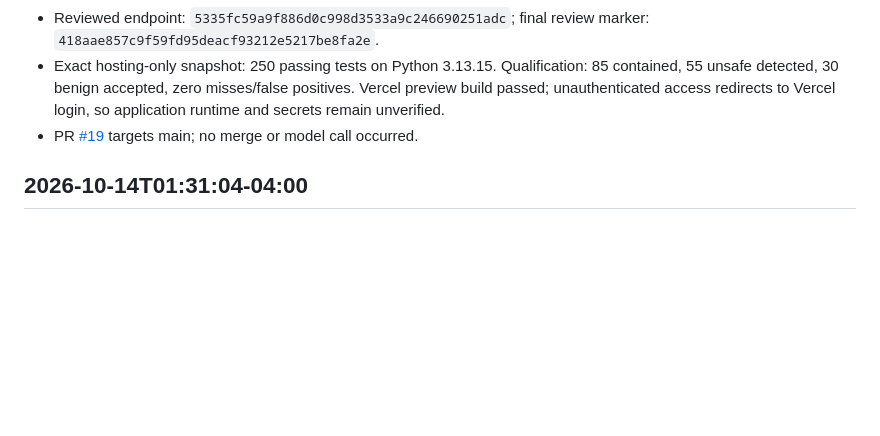
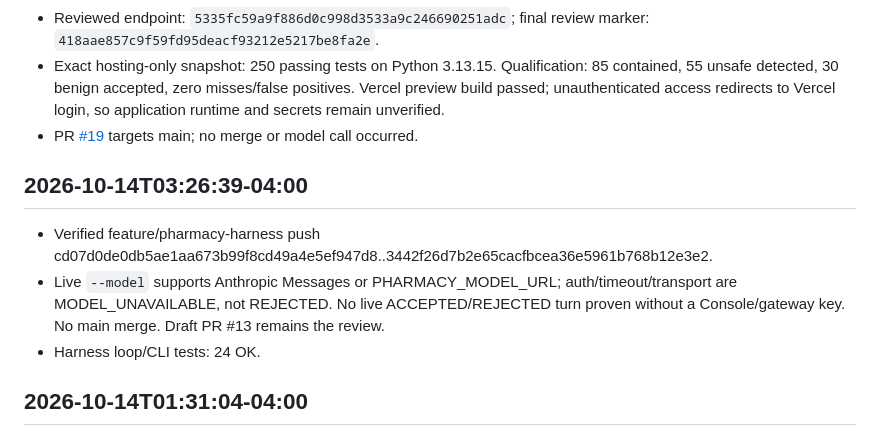
Before and after one commit to emmanuelID-cmd/Pharmacy-AGENT, a Markdown page: TEAM-REFERENCE.md, the part around the change. Rendered like a GitHub page; blank space fills up the shorter version.

Commit message:
docs(team): record MODEL_UNAVAILABLE harness push
What changed:

- Record the verified 2026-10-14T03:26:39-04:00 feature/pharmacy-harness push.

Why:

- TEAM-REFERENCE must log confirmed push ranges after publication.

Collaboration:

- Kerrian Gordon owns Harness.

Boundaries:

- No main merge.

Validation:

- Remote range cd07d0d..3442f26.

Co-authored-by: Cursor <cursoragent@cursor.com>

```diff
--- a/TEAM-REFERENCE.md
+++ b/TEAM-REFERENCE.md
@@ -126,6 +126,12 @@ New read_store_inventory_database returns 20 rows through the real session poole
 - Reviewed endpoint: `5335fc59a9f886d0c998d3533a9c246690251adc`; final review marker: `418aae857c9f59fd95deacf93212e5217be8fa2e`.
 - Exact hosting-only snapshot: 250 passing tests on Python 3.13.15. Qualification: 85 contained, 55 unsafe detected, 30 benign accepted, zero misses/false positives. Vercel preview build passed; unauthenticated access redirects to Vercel login, so application runtime and secrets remain unverified.
 - PR [#19](https://github.com/emmanuelID-cmd/Pharmacy-AGENT/pull/19) targets main; no merge or model call occurred.
+
+## 2026-10-14T03:26:39-04:00
+
+- Verified feature/pharmacy-harness push cd07d0de0db5ae1aa673b99f8cd49a4e5ef947d8..3442f26d7b2e65cacfbcea36e5961b768b12e3e2.
+- Live `--model` supports Anthropic Messages or PHARMACY_MODEL_URL; auth/timeout/transport are MODEL_UNAVAILABLE, not REJECTED. No live ACCEPTED/REJECTED turn proven without a Console/gateway key. No main merge. Draft PR #13 remains the review.
+- Harness loop/CLI tests: 24 OK.
 
 ## 2026-10-14T01:31:04-04:00
 
```
